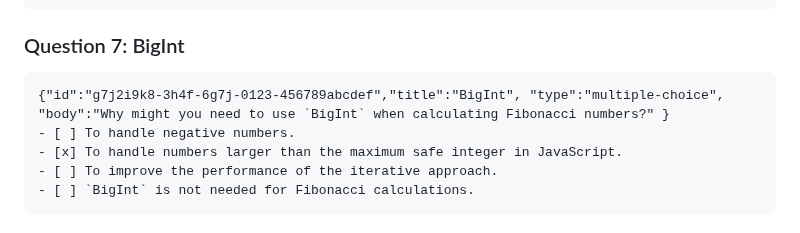
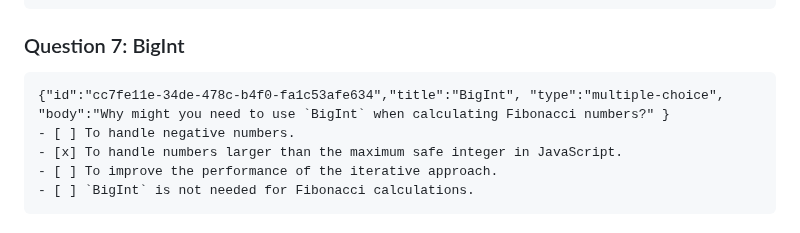
Before and after one commit to byucsstudent/v50, a Markdown page: instruction/fibonacci-exam/fibonacci-exam.md, the part around the change. Drawn GitHub-style.

Commit message:
update(Implementing Fibonacci)

````diff
--- a/instruction/fibonacci-exam/fibonacci-exam.md
+++ b/instruction/fibonacci-exam/fibonacci-exam.md
@@ -176,7 +176,7 @@ The Fibonacci sequence is a fundamental concept in mathematics and computer scie
 ### Question 7: BigInt
 
 ```masteryls
-{"id":"g7j2i9k8-3h4f-6g7j-0123-456789abcdef","title":"BigInt", "type":"multiple-choice", "body":"Why might you need to use `BigInt` when calculating Fibonacci numbers?" }
+{"id":"cc7fe11e-34de-478c-b4f0-fa1c53afe634","title":"BigInt", "type":"multiple-choice", "body":"Why might you need to use `BigInt` when calculating Fibonacci numbers?" }
 - [ ] To handle negative numbers.
 - [x] To handle numbers larger than the maximum safe integer in JavaScript.
 - [ ] To improve the performance of the iterative approach.
````
